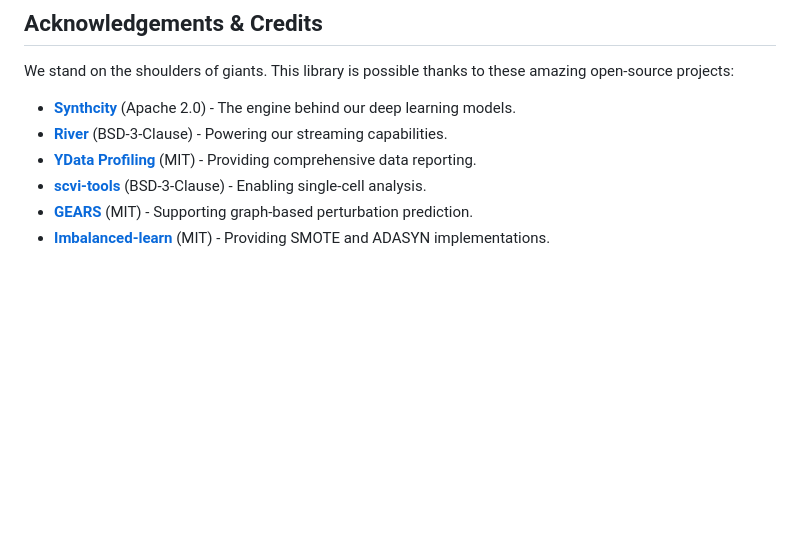
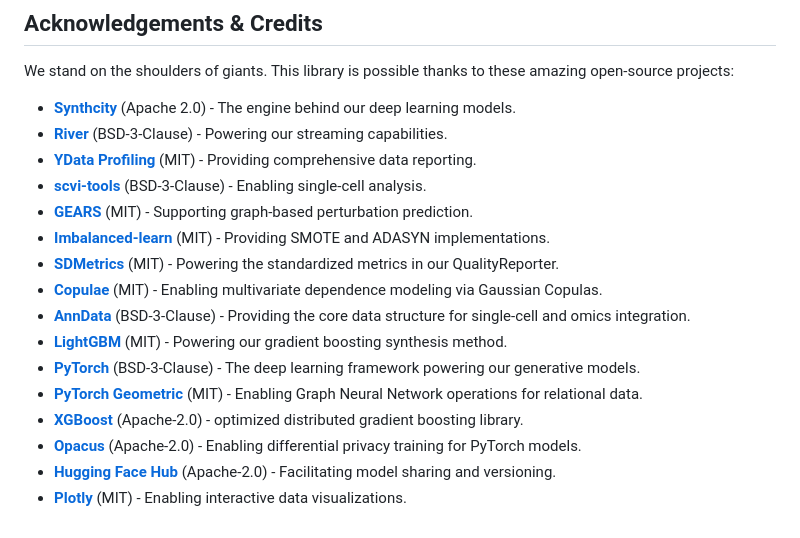
Before and after one commit to AlejandroBeldaFernandez/Calm-Data_Generator, a Markdown page: README.md, the part around the change. GitHub-like rendering; blank space fills up the shorter version.

```diff
--- a/README.md
+++ b/README.md
@@ -531,3 +531,13 @@ We stand on the shoulders of giants. This library is possible thanks to these am
 - **[scvi-tools](https://github.com/scverse/scvi-tools)** (BSD-3-Clause) - Enabling single-cell analysis.
 - **[GEARS](https://github.com/snap-stanford/GEARS)** (MIT) - Supporting graph-based perturbation prediction.
 - **[Imbalanced-learn](https://github.com/scikit-learn-contrib/imbalanced-learn)** (MIT) - Providing SMOTE and ADASYN implementations.
+- **[SDMetrics](https://github.com/sdv-dev/SDMetrics)** (MIT) - Powering the standardized metrics in our QualityReporter.
+- **[Copulae](https://github.com/DanielBok/copulae)** (MIT) - Enabling multivariate dependence modeling via Gaussian Copulas.
+- **[AnnData](https://github.com/scverse/anndata)** (BSD-3-Clause) - Providing the core data structure for single-cell and omics integration.
+- **[LightGBM](https://github.com/microsoft/LightGBM)** (MIT) - Powering our gradient boosting synthesis method.
+- **[PyTorch](https://github.com/pytorch/pytorch)** (BSD-3-Clause) - The deep learning framework powering our generative models.
+- **[PyTorch Geometric](https://github.com/pyg-team/pytorch_geometric)** (MIT) - Enabling Graph Neural Network operations for relational data.
+- **[XGBoost](https://github.com/dmlc/xgboost)** (Apache-2.0) - optimized distributed gradient boosting library.
+- **[Opacus](https://github.com/pytorch/opacus)** (Apache-2.0) - Enabling differential privacy training for PyTorch models.
+- **[Hugging Face Hub](https://github.com/huggingface/huggingface_hub)** (Apache-2.0) - Facilitating model sharing and versioning.
+- **[Plotly](https://github.com/plotly/plotly.py)** (MIT) - Enabling interactive data visualizations.
```
Also changed, not shown: README_ES.md (+10 -0 lines).
